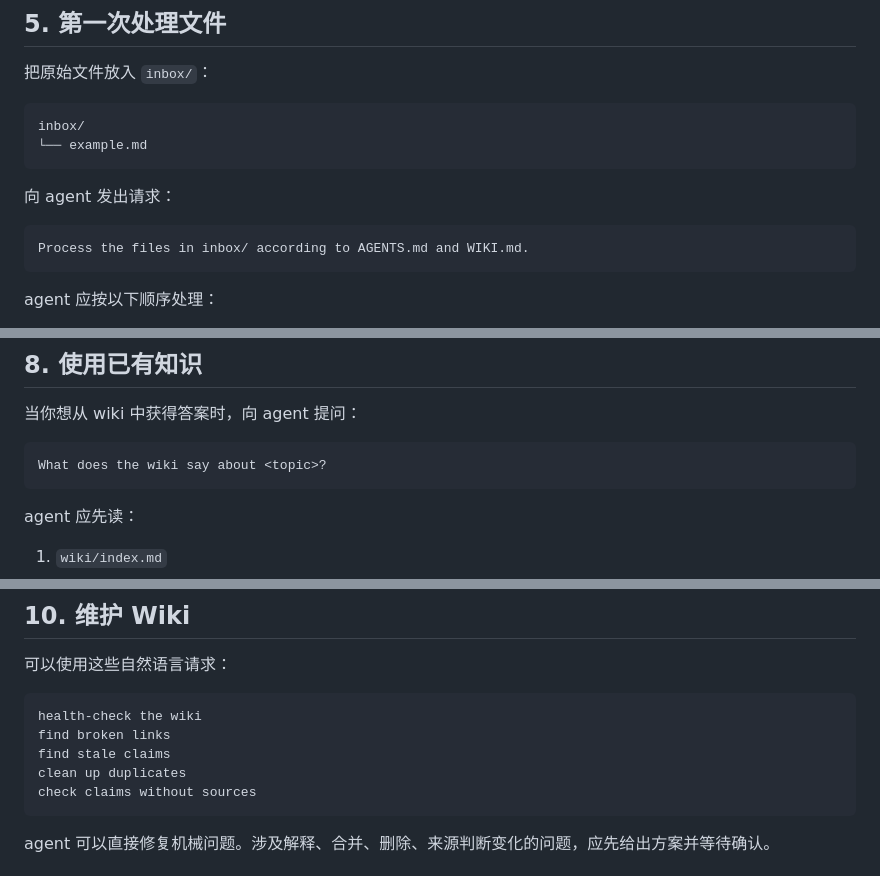
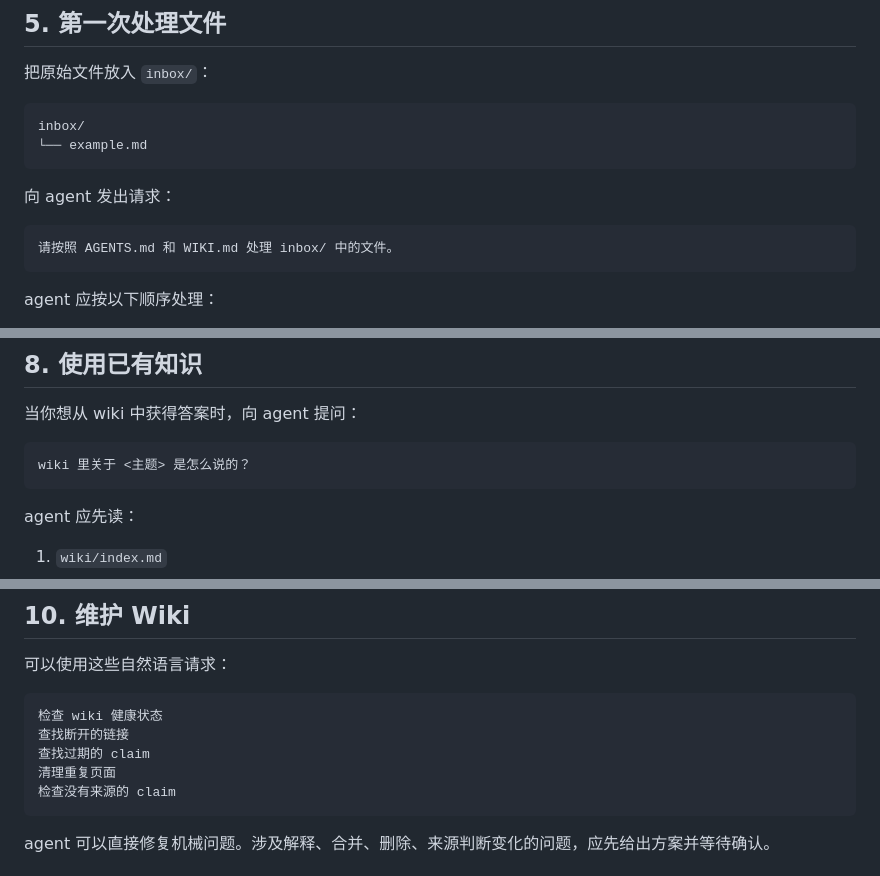
Before and after one commit to Cafeynman/llm-wiki-agent, a Markdown page: docs/usage.zh-CN.md, 3 parts joined by grey strips. Drawn GitHub-style.

Commit message:
Localize Chinese documentation examples

````diff
--- a/docs/usage.zh-CN.md
+++ b/docs/usage.zh-CN.md
@@ -123,7 +123,7 @@ inbox/
 向 agent 发出请求：
 
 ```text
-Process the files in inbox/ according to AGENTS.md and WIKI.md.
+请按照 AGENTS.md 和 WIKI.md 处理 inbox/ 中的文件。
 ```
 
 agent 应按以下顺序处理：
@@ -164,7 +164,7 @@ Source Review Gate 决定一个 source 是否值得进入 wiki。
 当你想从 wiki 中获得答案时，向 agent 提问：
 
 ```text
-What does the wiki say about <topic>?
+wiki 里关于 <主题> 是怎么说的？
 ```
 
 agent 应先读：
@@ -193,11 +193,11 @@ agent 应先读：
 可以使用这些自然语言请求：
 
 ```text
-health-check the wiki
-find broken links
-find stale claims
-clean up duplicates
-check claims without sources
+检查 wiki 健康状态
+查找断开的链接
+查找过期的 claim
+清理重复页面
+检查没有来源的 claim
 ```
 
 agent 可以直接修复机械问题。涉及解释、合并、删除、来源判断变化的问题，应先给出方案并等待确认。
````
Also changed, not shown: README.zh-CN.md (+1 -1 lines).
